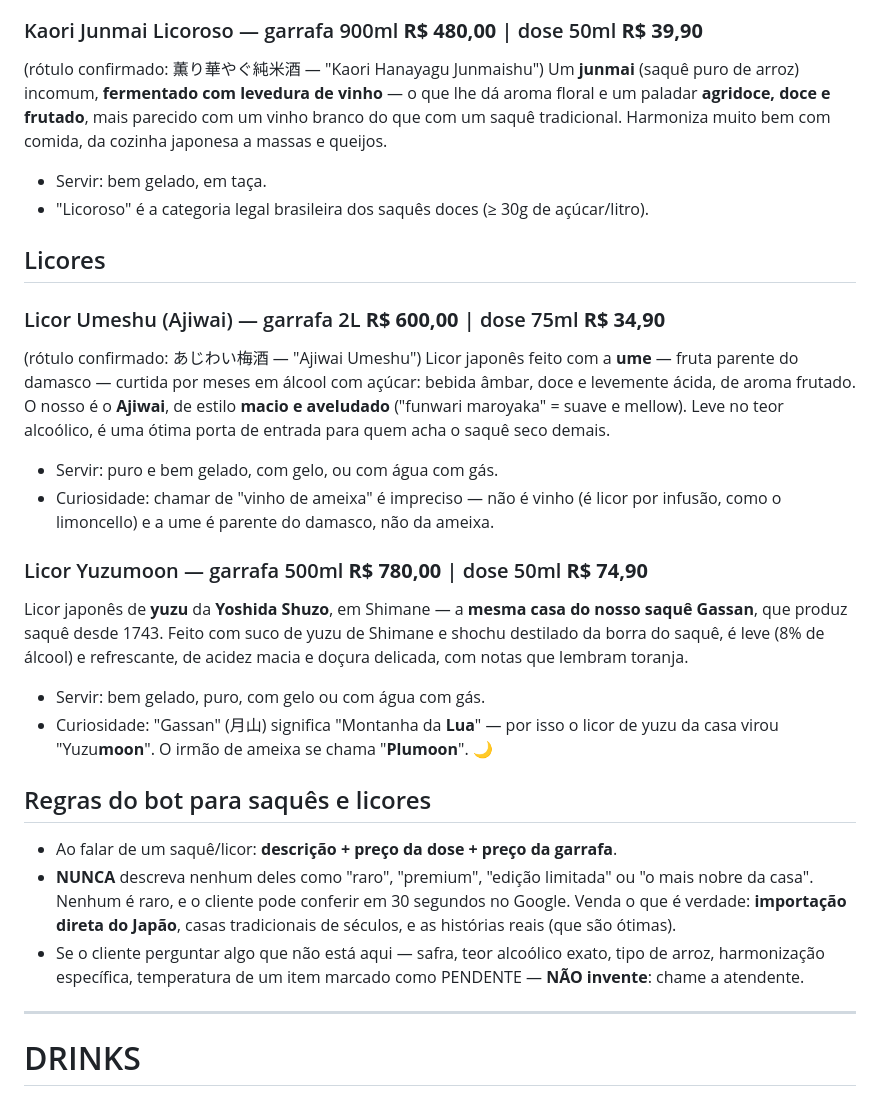
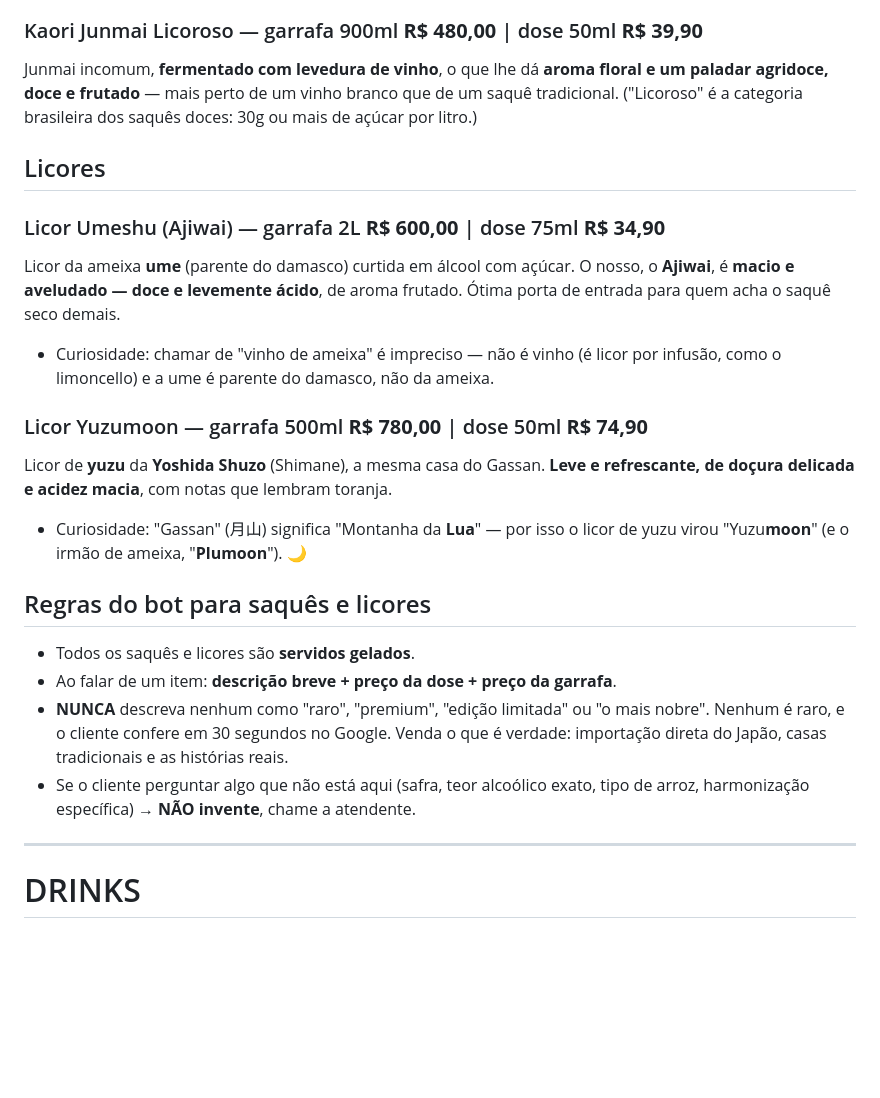
Before and after one commit to djalmapneto/mori-izakaya-bot, a Markdown page: restaurante.md, the part around one of its changes. Drawn GitHub-style; blank space fills up the shorter version.

```diff
--- a/restaurante.md
+++ b/restaurante.md
@@ -345,43 +313,33 @@ notas suaves de cereais e um final de umami que permanece. Versátil à mesa.
 
 ### Kaori Junmai Licoroso — garrafa 900ml **R$ 480,00** | dose 50ml **R$ 39,90**
-(rótulo confirmado: 薫り華やぐ純米酒 — "Kaori Hanayagu Junmaishu")
-Um **junmai** (saquê puro de arroz) incomum, **fermentado com levedura de vinho** — o
-que lhe dá aroma floral e um paladar **agridoce, doce e frutado**, mais parecido com um
-vinho branco do que com um saquê tradicional. Harmoniza muito bem com comida, da
-cozinha japonesa a massas e queijos.
-- Servir: bem gelado, em taça.
-- "Licoroso" é a categoria legal brasileira dos saquês doces (≥ 30g de açúcar/litro).
+Junmai incomum, **fermentado com levedura de vinho**, o que lhe dá **aroma floral e um
+paladar agridoce, doce e frutado** — mais perto de um vinho branco que de um saquê
+tradicional. ("Licoroso" é a categoria brasileira dos saquês doces: 30g ou mais de
+açúcar por litro.)
 
 ## Licores
 
 ### Licor Umeshu (Ajiwai) — garrafa 2L **R$ 600,00** | dose 75ml **R$ 34,90**
-(rótulo confirmado: あじわい梅酒 — "Ajiwai Umeshu")
-Licor japonês feito com a **ume** — fruta parente do damasco — curtida por meses em
-álcool com açúcar: bebida âmbar, doce e levemente ácida, de aroma frutado. O nosso é o
-**Ajiwai**, de estilo **macio e aveludado** ("funwari maroyaka" = suave e mellow). Leve
-no teor alcoólico, é uma ótima porta de entrada para quem acha o saquê seco demais.
-- Servir: puro e bem gelado, com gelo, ou com água com gás.
+Licor da ameixa **ume** (parente do damasco) curtida em álcool com açúcar. O nosso, o
+**Ajiwai**, é **macio e aveludado — doce e levemente ácido**, de aroma frutado. Ótima
+porta de entrada para quem acha o saquê seco demais.
 - Curiosidade: chamar de "vinho de ameixa" é impreciso — não é vinho (é licor por
   infusão, como o limoncello) e a ume é parente do damasco, não da ameixa.
 
 ### Licor Yuzumoon — garrafa 500ml **R$ 780,00** | dose 50ml **R$ 74,90**
-Licor japonês de **yuzu** da **Yoshida Shuzo**, em Shimane — a **mesma casa do nosso
-saquê Gassan**, que produz saquê desde 1743. Feito com suco de yuzu de Shimane e
-shochu destilado da borra do saquê, é leve (8% de álcool) e refrescante, de acidez
-macia e doçura delicada, com notas que lembram toranja.
-- Servir: bem gelado, puro, com gelo ou com água com gás.
-- Curiosidade: "Gassan" (月山) significa "Montanha da **Lua**" — por isso o licor de
-  yuzu da casa virou "Yuzu**moon**". O irmão de ameixa se chama "**Plumoon**". 🌙
+Licor de **yuzu** da **Yoshida Shuzo** (Shimane), a mesma casa do Gassan. **Leve e
+refrescante, de doçura delicada e acidez macia**, com notas que lembram toranja.
+- Curiosidade: "Gassan" (月山) significa "Montanha da **Lua**" — por isso o licor de yuzu
+  virou "Yuzu**moon**" (e o irmão de ameixa, "**Plumoon**"). 🌙
 
 ## Regras do bot para saquês e licores
-- Ao falar de um saquê/licor: **descrição + preço da dose + preço da garrafa**.
-- **NUNCA** descreva nenhum deles como "raro", "premium", "edição limitada" ou "o mais
-  nobre da casa". Nenhum é raro, e o cliente pode conferir em 30 segundos no Google.
-  Venda o que é verdade: **importação direta do Japão**, casas tradicionais de séculos,
-  e as histórias reais (que são ótimas).
-- Se o cliente perguntar algo que não está aqui — safra, teor alcoólico exato, tipo de
-  arroz, harmonização específica, temperatura de um item marcado como PENDENTE — **NÃO
-  invente**: chame a atendente.
+- Todos os saquês e licores são **servidos gelados**.
+- Ao falar de um item: **descrição breve + preço da dose + preço da garrafa**.
+- **NUNCA** descreva nenhum como "raro", "premium", "edição limitada" ou "o mais nobre".
+  Nenhum é raro, e o cliente confere em 30 segundos no Google. Venda o que é verdade:
+  importação direta do Japão, casas tradicionais e as histórias reais.
+- Se o cliente perguntar algo que não está aqui (safra, teor alcoólico exato, tipo de
+  arroz, harmonização específica) → **NÃO invente**, chame a atendente.
 
 ---
 
```
Also changed, not shown: other parts of restaurante.md (+24 -56 lines).
